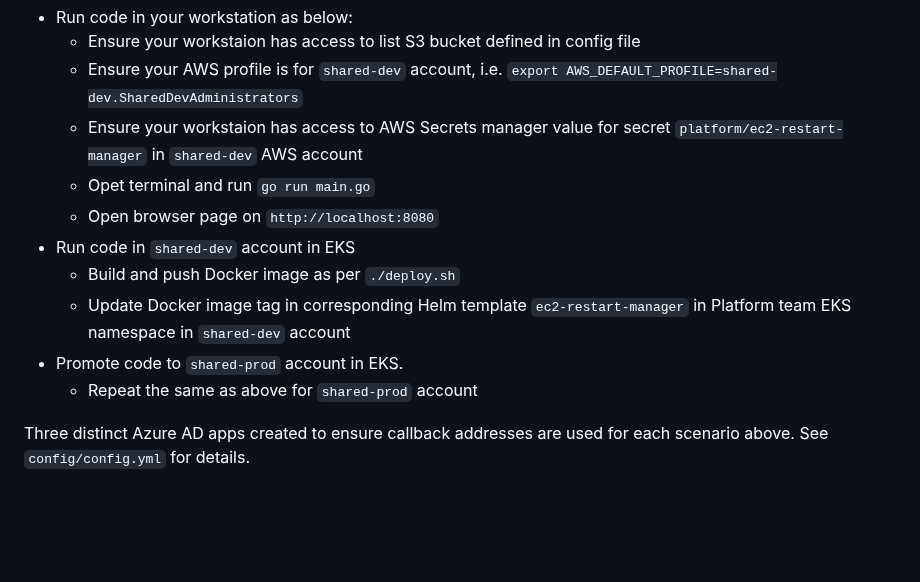
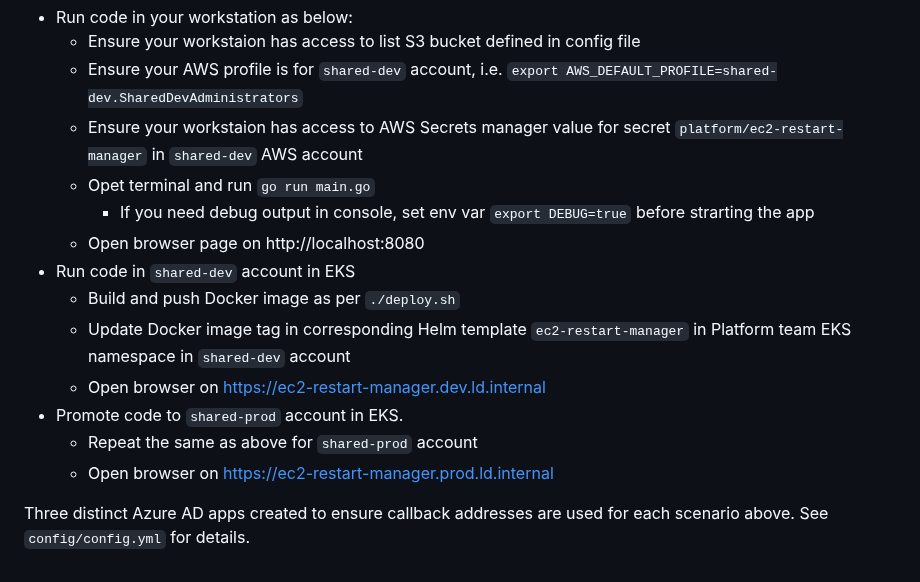
Before and after one commit to svalevka/ec2-restart-manager, a Markdown page: README.md, the part around the change. GitHub-like rendering; blank space fills up the shorter version.

Commit message:
fix debug

```diff
--- a/README.md
+++ b/README.md
@@ -166,11 +166,14 @@ Proposed development cycle:
     * Ensure your AWS profile is for `shared-dev` account, i.e. `export AWS_DEFAULT_PROFILE=shared-dev.SharedDevAdministrators`
     * Ensure your workstaion has access to AWS Secrets manager value for secret `platform/ec2-restart-manager` in `shared-dev` AWS account
     * Opet terminal and run  `go run main.go`
-    * Open browser page on `http://localhost:8080`
+      * If you need debug output in console, set env var `export DEBUG=true` before strarting the app
+    * Open browser page on http://localhost:8080
 * Run code in `shared-dev` account in EKS
     * Build and push Docker image as per `./deploy.sh`
     * Update Docker image tag in corresponding Helm template `ec2-restart-manager` in Platform team EKS namespace in `shared-dev` account
+    * Open browser on https://ec2-restart-manager.dev.ld.internal
 * Promote code to `shared-prod` account in EKS.
     * Repeat the same as above for `shared-prod` account
+    * Open browser on https://ec2-restart-manager.prod.ld.internal
 
 Three distinct Azure AD apps created to ensure callback addresses are used for each scenario above. See `config/config.yml` for details.
```
